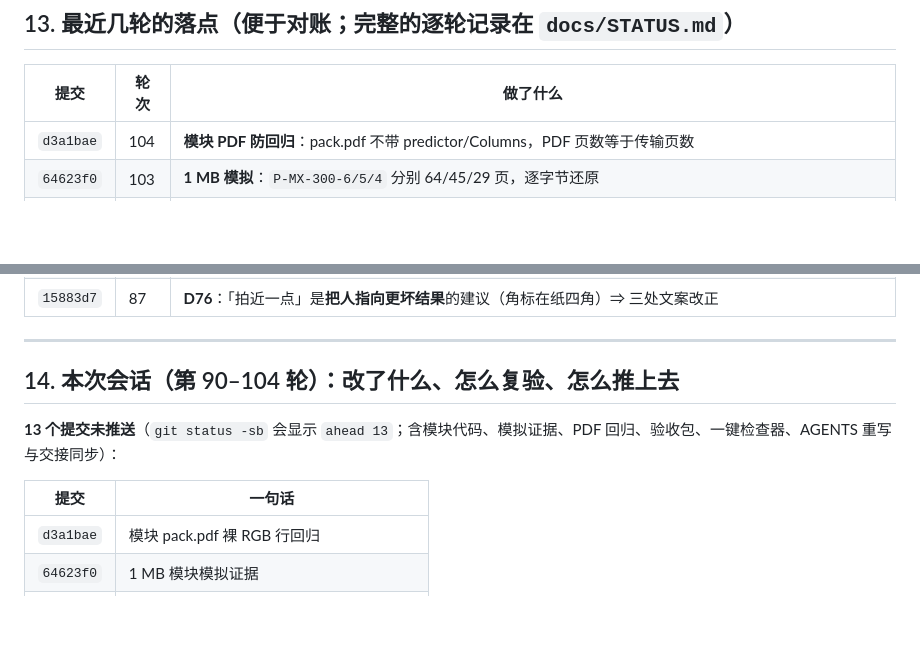
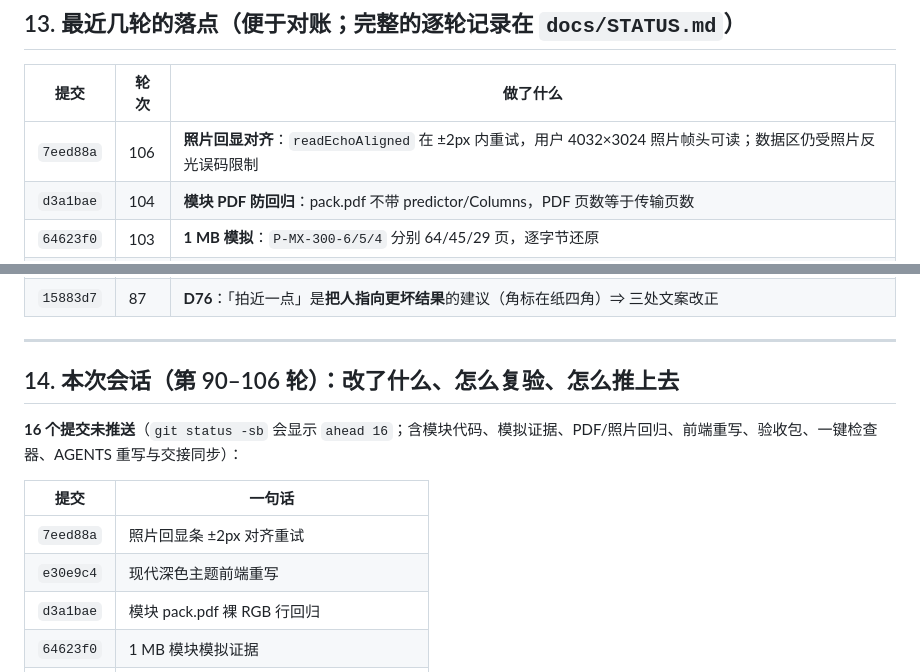
Before and after one commit to wangsan71/High-density-codes, a Markdown page: docs/HANDOVER.md, 2 parts joined by grey strips. Rendered like a GitHub page; blank space fills up the shorter version.

Commit message:
docs: sync handover after photo alignment

```diff
--- a/docs/HANDOVER.md
+++ b/docs/HANDOVER.md
@@ -311,6 +311,7 @@ G4 手机 500×8（闭合 M4 的唯一动作）→ G9 三浏览器 × 两源 →
 
 | 提交 | 轮次 | 做了什么 |
 |---|---|---|
+| `7eed88a` | 106 | **照片回显对齐**：`readEchoAligned` 在 ±2px 内重试，用户 4032×3024 照片帧头可读；数据区仍受照片反光误码限制 |
 | `d3a1bae` | 104 | **模块 PDF 防回归**：pack.pdf 不带 predictor/Columns，PDF 页数等于传输页数 |
 | `64623f0` | 103 | **1 MB 模拟**：`P-MX-300-6/5/4` 分别 64/45/29 页，逐字节还原 |
 | `a0003de` | 102 | **一键真扫描检查器**：`tools/check-module-scans.mjs` 逐档读 PNG/TIFF、走同一条解码路径并重算摘要 |
@@ -331,12 +332,14 @@ G4 手机 500×8（闭合 M4 的唯一动作）→ G9 三浏览器 × 两源 →
 
 ---
 
-## 14. 本次会话（第 90–104 轮）：改了什么、怎么复验、怎么推上去
+## 14. 本次会话（第 90–106 轮）：改了什么、怎么复验、怎么推上去
 
-**13 个提交未推送**（`git status -sb` 会显示 `ahead 13`；含模块代码、模拟证据、PDF 回归、验收包、一键检查器、AGENTS 重写与交接同步）：
+**16 个提交未推送**（`git status -sb` 会显示 `ahead 16`；含模块代码、模拟证据、PDF/照片回归、前端重写、验收包、一键检查器、AGENTS 重写与交接同步）：
 
 | 提交 | 一句话 |
 |---|---|
+| `7eed88a` | 照片回显条 ±2px 对齐重试 |
+| `e30e9c4` | 现代深色主题前端重写 |
 | `d3a1bae` | 模块 pack.pdf 裸 RGB 行回归 |
 | `64623f0` | 1 MB 模块模拟证据 |
 | `a0003de` | 一键真扫描检查器 |
```
